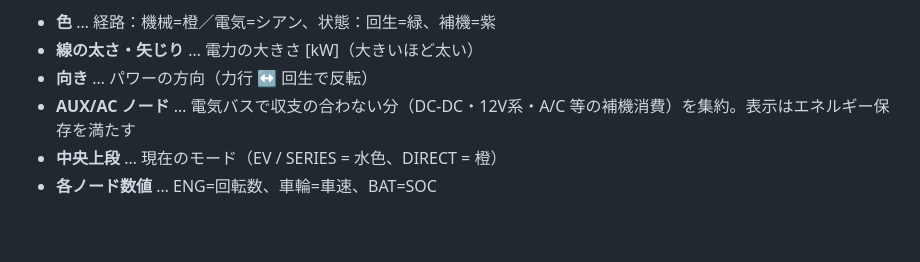
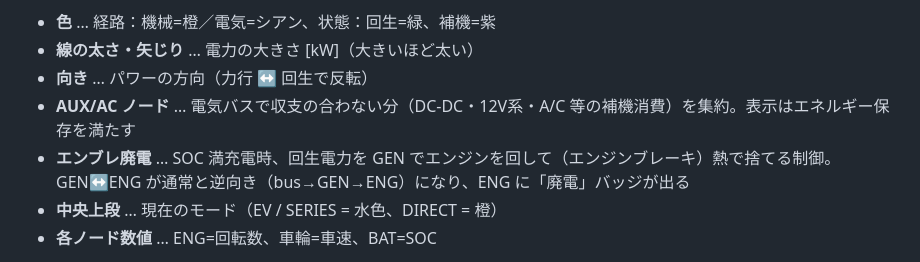
Before and after one commit to f2sk/fl4obd, a Markdown page: README.md, the part around the change. Drawn GitHub-style; blank space fills up the shorter version.

Commit message:
docs(README): FLOW節にエンブレ廃電の説明を追記

```diff
--- a/README.md
+++ b/README.md
@@ -65,6 +65,7 @@ i-MMD（2モーターHV）の電力の流れを、**ENG / GEN / MOT / BAT / AUX-
 - **線の太さ・矢じり** … 電力の大きさ [kW]（大きいほど太い）
 - **向き** … パワーの方向（力行 ↔ 回生で反転）
 - **AUX/AC ノード** … 電気バスで収支の合わない分（DC-DC・12V系・A/C 等の補機消費）を集約。表示はエネルギー保存を満たす
+- **エンブレ廃電** … SOC 満充電時、回生電力を GEN でエンジンを回して（エンジンブレーキ）熱で捨てる制御。GEN↔ENG が通常と逆向き（bus→GEN→ENG）になり、ENG に「廃電」バッジが出る
 - **中央上段** … 現在のモード（EV / SERIES = 水色、DIRECT = 橙）
 - **各ノード数値** … ENG=回転数、車輪=車速、BAT=SOC
 
```
